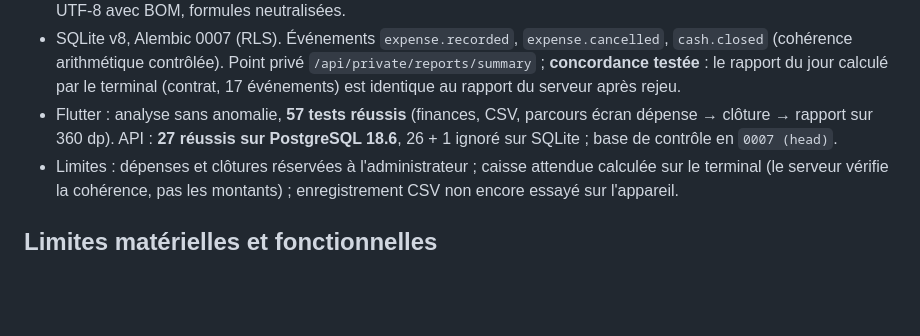
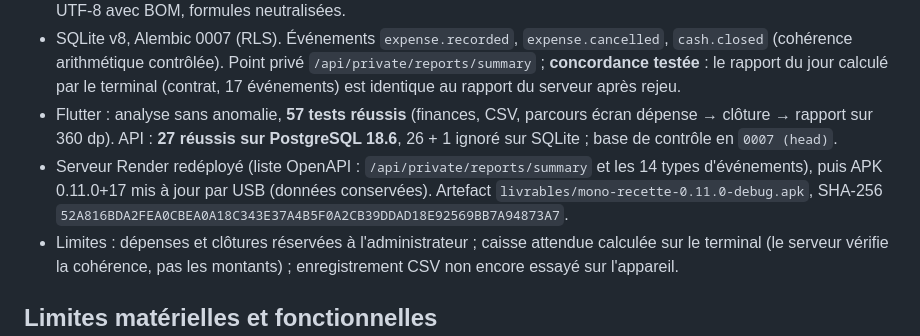
Before and after one commit to louisdevgp/military, a Markdown page: docs/recette.md, the part around the change. Rendered like a GitHub page; blank space fills up the shorter version.

Commit message:
Recette 0.11.0 : serveur redéployé et APK installé
Co-Authored-By: Claude Opus 5.5 <noreply@anthropic.com>

```diff
--- a/docs/recette.md
+++ b/docs/recette.md
@@ -168,6 +168,7 @@ Les déconnexions du service d’approbation automatique ont empêché certaines
 - **Export CSV** (synthèse, lignes de vente, dépenses) via le sélecteur de documents Android (aucune permission) ; « ; », UTF-8 avec BOM, formules neutralisées.
 - SQLite v8, Alembic 0007 (RLS). Événements `expense.recorded`, `expense.cancelled`, `cash.closed` (cohérence arithmétique contrôlée). Point privé `/api/private/reports/summary` ; **concordance testée** : le rapport du jour calculé par le terminal (contrat, 17 événements) est identique au rapport du serveur après rejeu.
 - Flutter : analyse sans anomalie, **57 tests réussis** (finances, CSV, parcours écran dépense → clôture → rapport sur 360 dp). API : **27 réussis sur PostgreSQL 18.6**, 26 + 1 ignoré sur SQLite ; base de contrôle en `0007 (head)`.
+- Serveur Render redéployé (liste OpenAPI : `/api/private/reports/summary` et les 14 types d'événements), puis APK 0.11.0+17 mis à jour par USB (données conservées). Artefact `livrables/mono-recette-0.11.0-debug.apk`, SHA-256 `52A816BDA2FEA0CBEA0A18C343E37A4B5F0A2CB39DDAD18E92569BB7A94873A7`.
 - Limites : dépenses et clôtures réservées à l'administrateur ; caisse attendue calculée sur le terminal (le serveur vérifie la cohérence, pas les montants) ; enregistrement CSV non encore essayé sur l'appareil.
 
 ## Limites matérielles et fonctionnelles
```
